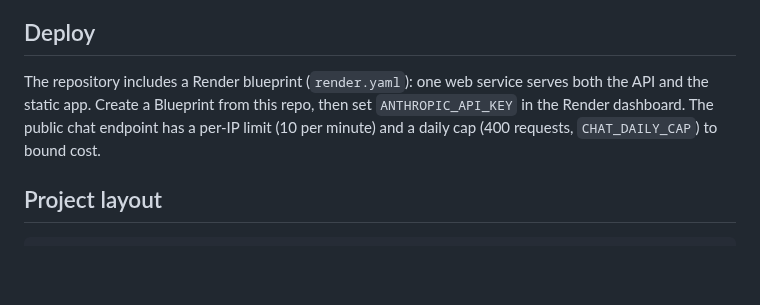
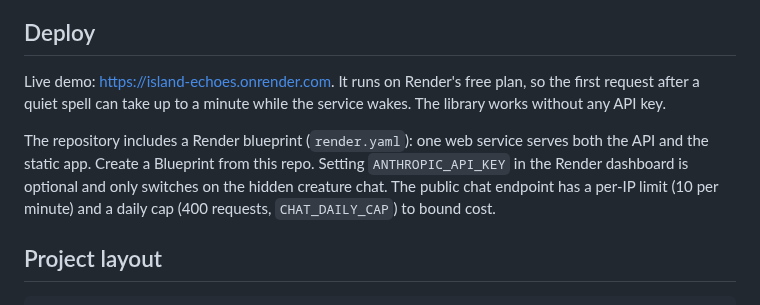
Before and after one commit to hudasol/island-echoes, a Markdown page: README.md, the part around the change. GitHub-like rendering; blank space fills up the shorter version.

Commit message:
Add live demo link and clarify optional chat key in deploy notes

```diff
--- a/README.md
+++ b/README.md
@@ -118,7 +118,9 @@ The 25 of 25 recall is not an independent result: the retrieval synonyms and cat
 
 ## Deploy
 
-The repository includes a Render blueprint (`render.yaml`): one web service serves both the API and the static app. Create a Blueprint from this repo, then set `ANTHROPIC_API_KEY` in the Render dashboard. The public chat endpoint has a per-IP limit (10 per minute) and a daily cap (400 requests, `CHAT_DAILY_CAP`) to bound cost.
+Live demo: https://island-echoes.onrender.com. It runs on Render's free plan, so the first request after a quiet spell can take up to a minute while the service wakes. The library works without any API key.
+
+The repository includes a Render blueprint (`render.yaml`): one web service serves both the API and the static app. Create a Blueprint from this repo. Setting `ANTHROPIC_API_KEY` in the Render dashboard is optional and only switches on the hidden creature chat. The public chat endpoint has a per-IP limit (10 per minute) and a daily cap (400 requests, `CHAT_DAILY_CAP`) to bound cost.
 
 ## Project layout
 
```
